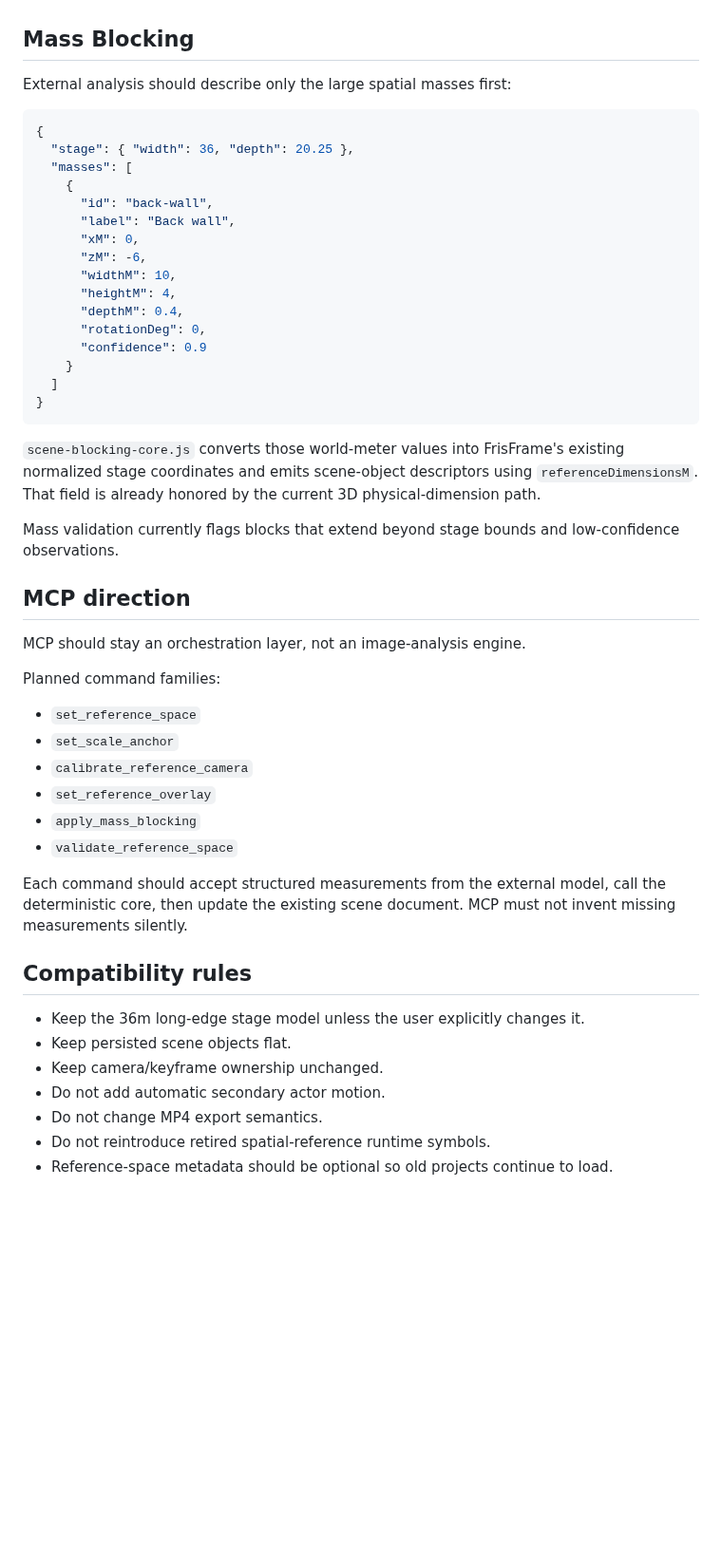
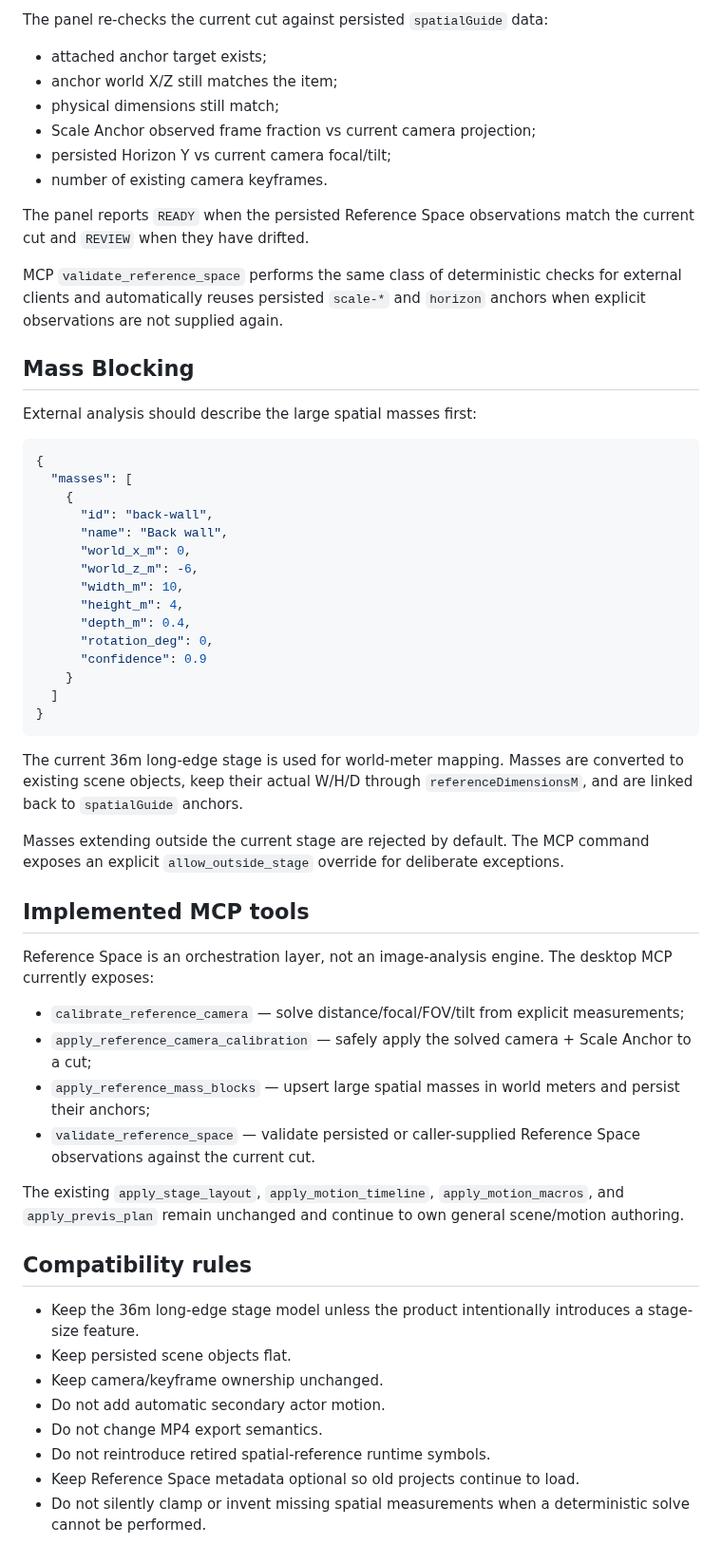
Before and after one commit to lowayss/FrisFrame, a Markdown page: REFERENCE_SPACE_0_6.md, the part around one of its changes. Shown at 95% size. Drawn GitHub-style; blank space fills up the shorter version.

Commit message:
Document implemented 0.6 Reference Space workflow

````diff
--- a/REFERENCE_SPACE_0_6.md
+++ b/REFERENCE_SPACE_0_6.md
@@ -89,52 +127,60 @@ The UI layer should use these functions later without introducing a second image
+The panel re-checks the current cut against persisted `spatialGuide` data:
+
+- attached anchor target exists;
+- anchor world X/Z still matches the item;
+- physical dimensions still match;
+- Scale Anchor observed frame fraction vs current camera projection;
+- persisted Horizon Y vs current camera focal/tilt;
+- number of existing camera keyframes.
+
+The panel reports `READY` when the persisted Reference Space observations match the current cut and `REVIEW` when they have drifted.
+
+MCP `validate_reference_space` performs the same class of deterministic checks for external clients and automatically reuses persisted `scale-*` and `horizon` anchors when explicit observations are not supplied again.
 
 ## Mass Blocking
 
-External analysis should describe only the large spatial masses first:
+External analysis should describe the large spatial masses first:
 
 ```json
 {
-  "stage": { "width": 36, "depth": 20.25 },
   "masses": [
     {
       "id": "back-wall",
-      "label": "Back wall",
-      "xM": 0,
-      "zM": -6,
-      "widthM": 10,
-      "heightM": 4,
-      "depthM": 0.4,
-      "rotationDeg": 0,
+      "name": "Back wall",
+      "world_x_m": 0,
+      "world_z_m": -6,
+      "width_m": 10,
+      "height_m": 4,
+      "depth_m": 0.4,
+      "rotation_deg": 0,
       "confidence": 0.9
     }
   ]
 }
 ```
 
-`scene-blocking-core.js` converts those world-meter values into FrisFrame's existing normalized stage coordinates and emits scene-object descriptors using `referenceDimensionsM`. That field is already honored by the current 3D physical-dimension path.
+The current 36m long-edge stage is used for world-meter mapping. Masses are converted to existing scene objects, keep their actual W/H/D through `referenceDimensionsM`, and are linked back to `spatialGuide` anchors.
 
-Mass validation currently flags blocks that extend beyond stage bounds and low-confidence observations.
+Masses extending outside the current stage are rejected by default. The MCP command exposes an explicit `allow_outside_stage` override for deliberate exceptions.
 
-## MCP direction
+## Implemented MCP tools
 
-MCP should stay an orchestration layer, not an image-analysis engine.
+Reference Space is an orchestration layer, not an image-analysis engine. The desktop MCP currently exposes:
 
-Planned command families:
+- `calibrate_reference_camera` — solve distance/focal/FOV/tilt from explicit measurements;
+- `apply_reference_camera_calibration` — safely apply the solved camera + Scale Anchor to a cut;
+- `apply_reference_mass_blocks` — upsert large spatial masses in world meters and persist their anchors;
+- `validate_reference_space` — validate persisted or caller-supplied Reference Space observations against the current cut.
 
-- `set_reference_space`
-- `set_scale_anchor`
-- `calibrate_reference_camera`
-- `set_reference_overlay`
-- `apply_mass_blocking`
-- `validate_reference_space`
-
-Each command should accept structured measurements from the external model, call the deterministic core, then update the existing scene document. MCP must not invent missing measurements silently.
+The existing `apply_stage_layout`, `apply_motion_timeline`, `apply_motion_macros`, and `apply_previs_plan` remain unchanged and continue to own general scene/motion authoring.
 
 ## Compatibility rules
 
-- Keep the 36m long-edge stage model unless the user explicitly changes it.
+- Keep the 36m long-edge stage model unless the product intentionally introduces a stage-size feature.
 - Keep persisted scene objects flat.
 - Keep camera/keyframe ownership unchanged.
 - Do not add automatic secondary actor motion.
 - Do not change MP4 export semantics.
 - Do not reintroduce retired spatial-reference runtime symbols.
-- Reference-space metadata should be optional so old projects continue to load.
+- Keep Reference Space metadata optional so old projects continue to load.
+- Do not silently clamp or invent missing spatial measurements when a deterministic solve cannot be performed.
````
Also changed, not shown: other parts of REFERENCE_SPACE_0_6.md (+48 -10 lines).
